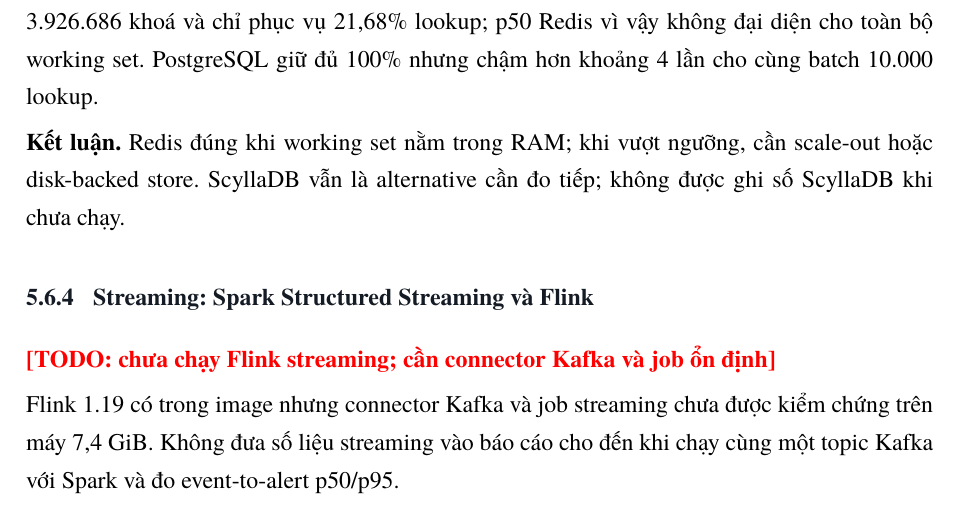
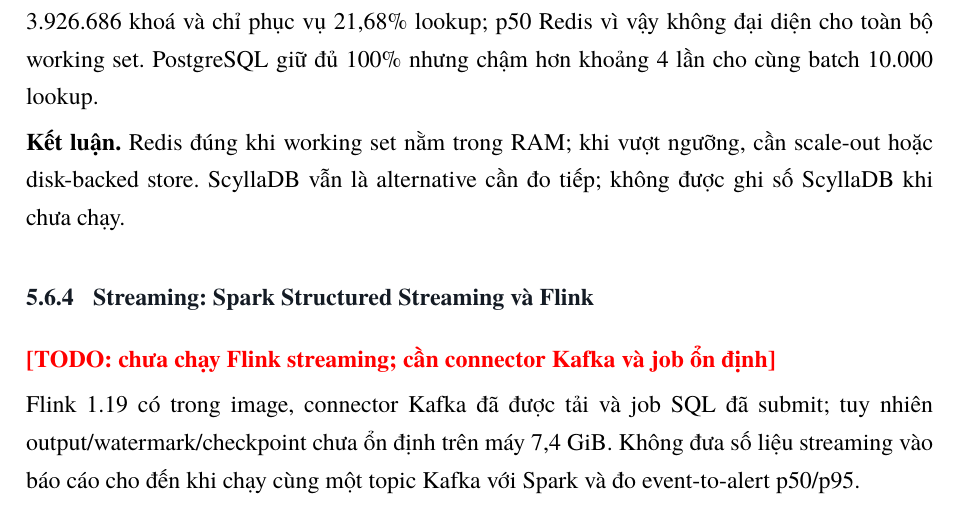
Before and after one commit to thanh140603/DE_261, a LaTeX thesis (report/main.tex, which reads report/chapters/05-danh-gia.tex): part of page 60 of 71, cut so that both start at the same text. Compiled offline with XeLaTeX; a missing font is replaced by an installed copy or a similar font.

Commit message:
docs(report): record Flink streaming status accurately
Connector and job submission were attempted; output/watermark/checkpoint remain unstable, so no numbers are reported.

```diff
--- a/report/chapters/05-danh-gia.tex
+++ b/report/chapters/05-danh-gia.tex
@@ -318,9 +318,9 @@
 
 \todofix{chưa chạy Flink streaming; cần connector Kafka và job ổn định}
 
-Flink 1.19 có trong image nhưng connector Kafka và job streaming chưa được kiểm chứng
-trên máy 7,4 GiB. Không đưa số liệu streaming vào báo cáo cho đến khi chạy cùng một
-topic Kafka với Spark và đo event-to-alert p50/p95.
+Flink 1.19 có trong image, connector Kafka đã được tải và job SQL đã submit; tuy nhiên
+output/watermark/checkpoint chưa ổn định trên máy 7,4 GiB. Không đưa số liệu streaming
+vào báo cáo cho đến khi chạy cùng một topic Kafka với Spark và đo event-to-alert p50/p95.
 
 \subsection{Khi nào chuyển stack}
 
```
Also changed, not shown: report/main.pdf.
